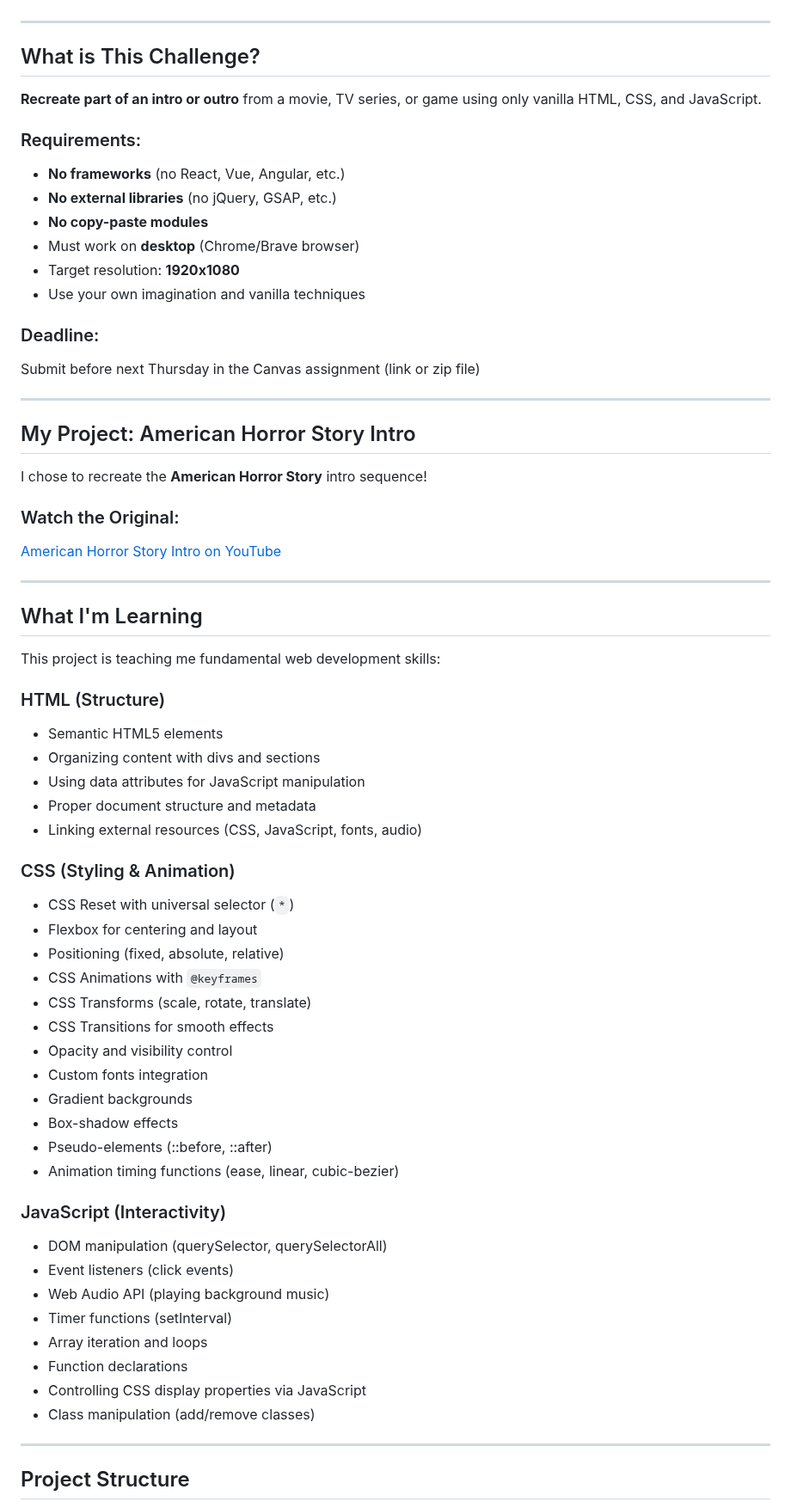
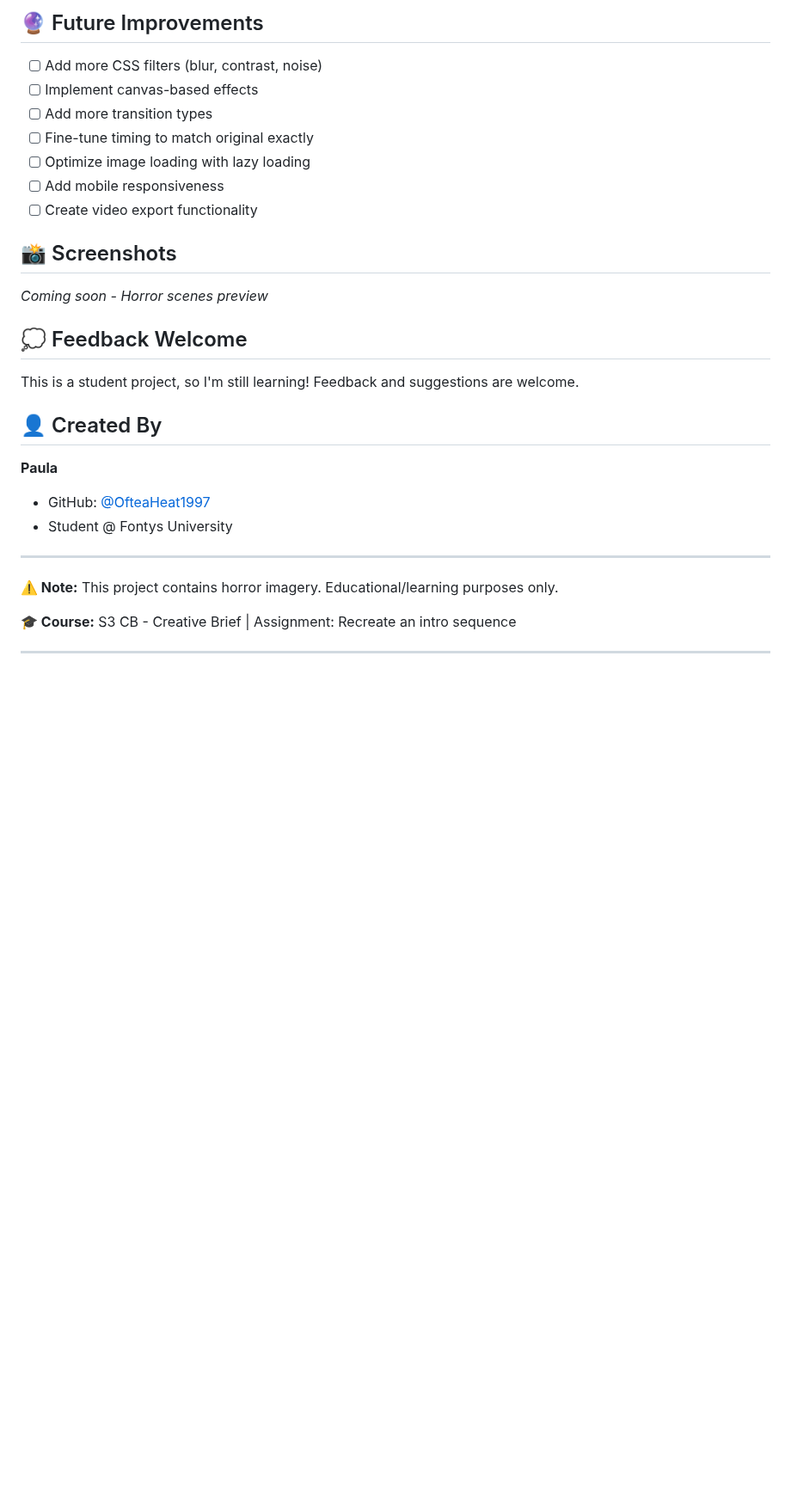
Before and after one commit to OfteaHeat1997/American-horror-story-Intro-outro-, a Markdown page: README.md, the part around one of its changes. Shown at 86% size. Drawn GitHub-style; blank space fills up the shorter version.

Commit message:
Add student-friendly README for GitHub portfolio

```diff
--- a/README.md
+++ b/README.md
@@ -6,68 +136,32 @@ This is a student-level project where I'm learning to recreate intro/outro seque
+## 🔮 Future Improvements
+
+- [ ] Add more CSS filters (blur, contrast, noise)
+- [ ] Implement canvas-based effects
+- [ ] Add more transition types
+- [ ] Fine-tune timing to match original exactly
+- [ ] Optimize image loading with lazy loading
+- [ ] Add mobile responsiveness
+- [ ] Create video export functionality
+
+## 📸 Screenshots
+
+*Coming soon - Horror scenes preview*
+
+## 💭 Feedback Welcome
+
+This is a student project, so I'm still learning! Feedback and suggestions are welcome.
+
+## 👤 Created By
+
+**Paula**
+- GitHub: [@OfteaHeat1997](https://github.com/OfteaHeat1997)
+- Student @ Fontys University
 
 ---
 
-## What is This Challenge?
+**⚠️ Note:** This project contains horror imagery. Educational/learning purposes only.
 
-**Recreate part of an intro or outro** from a movie, TV series, or game using only vanilla HTML, CSS, and JavaScript.
-
-### Requirements:
-- **No frameworks** (no React, Vue, Angular, etc.)
-- **No external libraries** (no jQuery, GSAP, etc.)
-- **No copy-paste modules**
-- Must work on **desktop** (Chrome/Brave browser)
-- Target resolution: **1920x1080**
-- Use your own imagination and vanilla techniques
-
-### Deadline:
-Submit before next Thursday in the Canvas assignment (link or zip file)
+**🎓 Course:** S3 CB - Creative Brief | Assignment: Recreate an intro sequence
 
 ---
 
-## My Project: American Horror Story Intro
-
-I chose to recreate the **American Horror Story** intro sequence!
-
-### Watch the Original:
-[American Horror Story Intro on YouTube](https://www.youtube.com/watch?v=ScY179qa5pM)
-
----
-
-## What I'm Learning
-
-This project is teaching me fundamental web development skills:
-
-### HTML (Structure)
-- Semantic HTML5 elements
-- Organizing content with divs and sections
-- Using data attributes for JavaScript manipulation
-- Proper document structure and metadata
-- Linking external resources (CSS, JavaScript, fonts, audio)
-
-### CSS (Styling & Animation)
-- CSS Reset with universal selector (`*`)
-- Flexbox for centering and layout
-- Positioning (fixed, absolute, relative)
-- CSS Animations with `@keyframes`
-- CSS Transforms (scale, rotate, translate)
-- CSS Transitions for smooth effects
-- Opacity and visibility control
-- Custom fonts integration
-- Gradient backgrounds
-- Box-shadow effects
-- Pseudo-elements (::before, ::after)
-- Animation timing functions (ease, linear, cubic-bezier)
-
-### JavaScript (Interactivity)
-- DOM manipulation (querySelector, querySelectorAll)
-- Event listeners (click events)
-- Web Audio API (playing background music)
-- Timer functions (setInterval)
-- Array iteration and loops
-- Function declarations
-- Controlling CSS display properties via JavaScript
-- Class manipulation (add/remove classes)
-
----
-
-## Project Structure
-
```
Also changed, not shown: other parts of README.md (+134 -226 lines).
